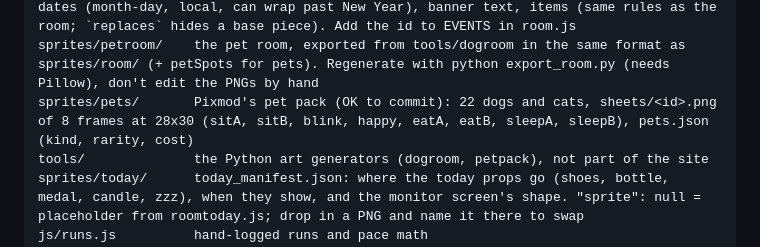
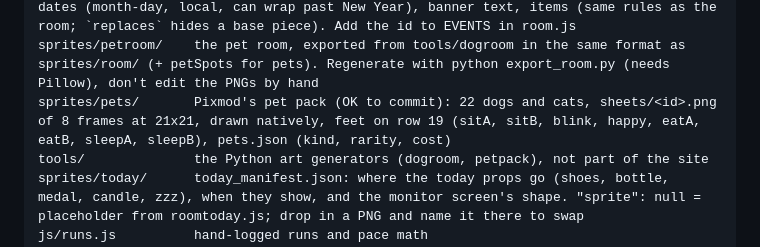
Before and after one commit to mukesh132001/pixel-daily-log, a Markdown page: CLAUDE.md, the part around the change. Drawn GitHub-style.

```diff
--- a/CLAUDE.md
+++ b/CLAUDE.md
@@ -56,7 +56,7 @@ js/font.js          the A-Z pixel font
 sprites/room/       Pixmod's own room art (OK to commit): room_shell.png, one PNG per item, room_manifest.json (positions, layers, depthY, blockedTiles, interact, unlockLevel) and README.md (the rules room.js follows). Raw packs in assets/ and art-packs/ are git-ignored, never commit them
 sprites/events/<id>/  seasonal decor (OK to commit): <id>_manifest.json with active dates (month-day, local, can wrap past New Year), banner text, items (same rules as the room; `replaces` hides a base piece). Add the id to EVENTS in room.js
 sprites/petroom/    the pet room, exported from tools/dogroom in the same format as sprites/room/ (+ petSpots for pets). Regenerate with python export_room.py (needs Pillow), don't edit the PNGs by hand
-sprites/pets/       Pixmod's pet pack (OK to commit): 22 dogs and cats, sheets/<id>.png of 8 frames at 28x30 (sitA, sitB, blink, happy, eatA, eatB, sleepA, sleepB), pets.json (kind, rarity, cost)
+sprites/pets/       Pixmod's pet pack (OK to commit): 22 dogs and cats, sheets/<id>.png of 8 frames at 21x21, drawn natively, feet on row 19 (sitA, sitB, blink, happy, eatA, eatB, sleepA, sleepB), pets.json (kind, rarity, cost)
 tools/              the Python art generators (dogroom, petpack), not part of the site
 sprites/today/      today_manifest.json: where the today props go (shoes, bottle, medal, candle, zzz), when they show, and the monitor screen's shape. "sprite": null = placeholder from roomtoday.js; drop in a PNG and name it there to swap
 js/runs.js          hand-logged runs and pace math
```
Also changed, not shown: PROGRESS.md (+2 -2 lines).
